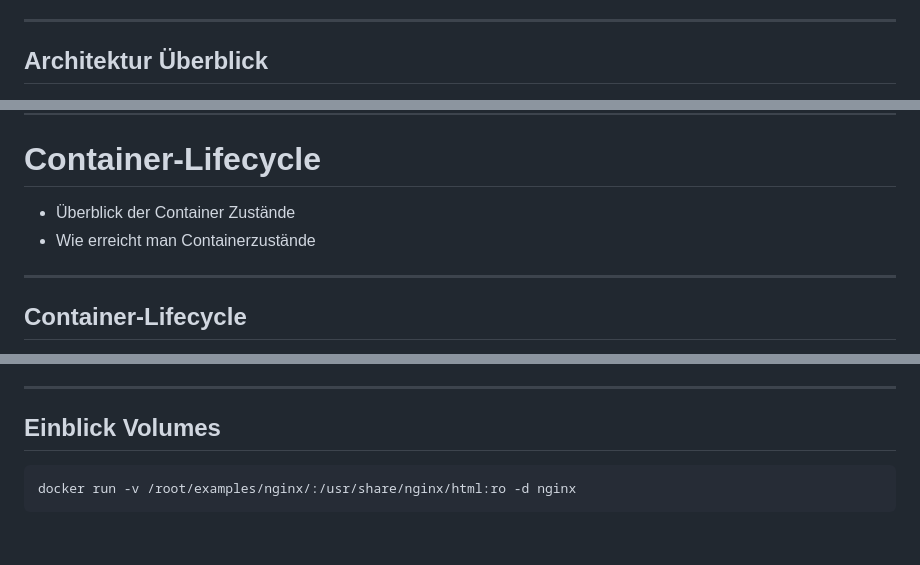
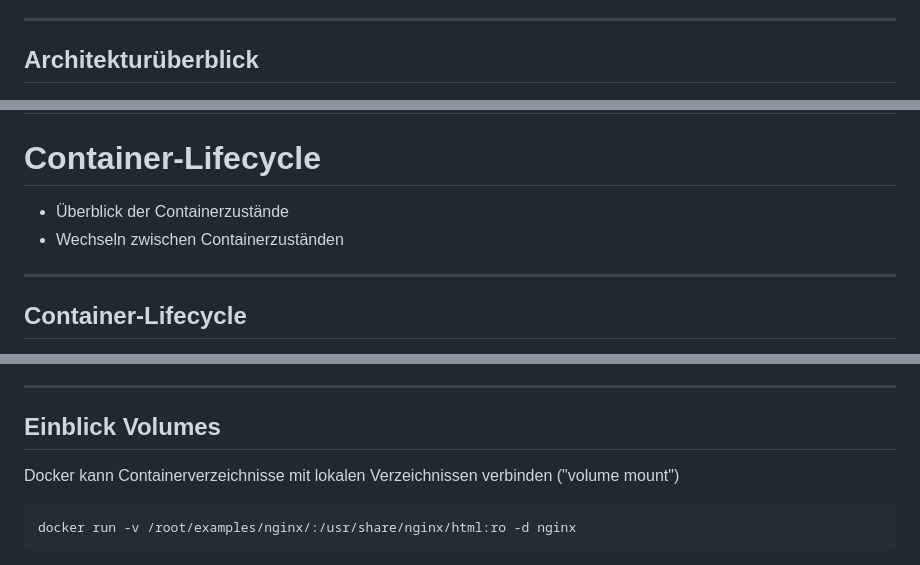
Before and after one commit to qvest-digital/training_docker, a Markdown page: presentation/slides.md, 3 parts joined by grey strips. Rendered like a GitHub page; blank space fills up the shorter version.

````diff
--- a/presentation/slides.md
+++ b/presentation/slides.md
@@ -97,7 +97,7 @@ Note:
 
 ----
 
-## Architektur Überblick
+## Architekturüberblick
 
 <img src="images/engine-components-flow.png"/>
 
@@ -205,8 +205,8 @@ docker logs -f <containerID>
 
 # Container-Lifecycle
 
-- Überblick der Container Zustände
-- Wie erreicht man Containerzustände
+- Überblick der Containerzustände
+- Wechseln zwischen Containerzuständen
 
 ----
 
@@ -277,6 +280,8 @@ Port Ranges 8000-9000:8000:9000
 ----
 
 ## Einblick Volumes
+
+Docker kann Containerverzeichnisse mit lokalen Verzeichnissen verbinden ("volume mount")
 
 ```shell
 docker run -v /root/examples/nginx/:/usr/share/nginx/html:ro -d nginx
````
Also changed, not shown: other parts of presentation/slides.md (+5 -2 lines), presentation/images/engine-components-flow.png, 2 other files.
